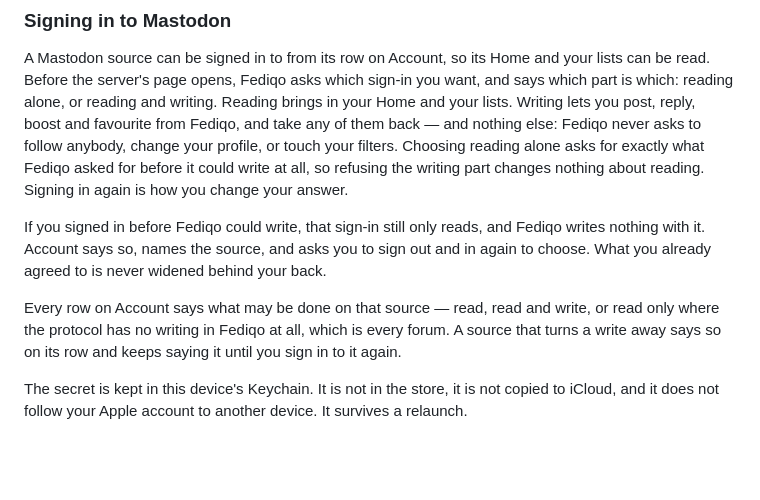
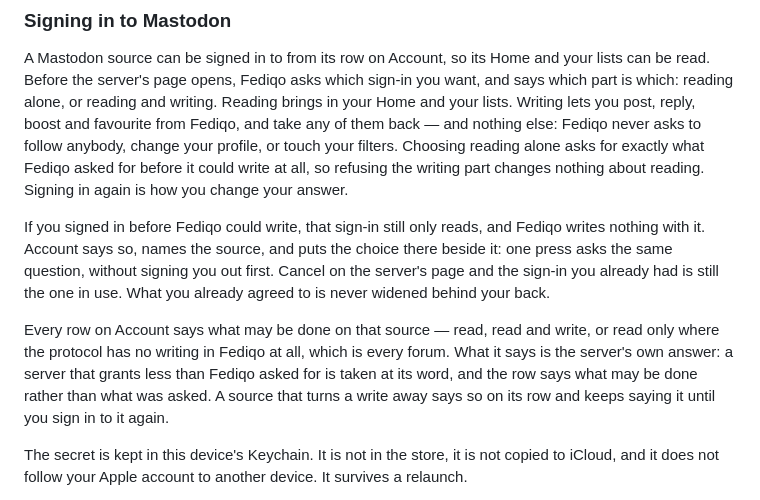
Before and after one commit to cmj0121/fediqo, a Markdown page: README.md, the part around the change. Rendered like a GitHub page; blank space fills up the shorter version.

Commit message:
docs(readme): choosing without signing out, and what a row answers from
    The promise that Account "asks you to sign out and in again to choose"
    is withdrawn: the choice is on the page beside the sentence now, and
    cancelling on the server's page leaves the sign-in already in use.

    And what a row says is the server's answer, not the app's request: a
    server granting less than Fediqo asked for is taken at its word.

    Ref: #69

```diff
--- a/README.md
+++ b/README.md
@@ -125,12 +125,16 @@ write at all, so refusing the writing part changes nothing about reading. Signin
 how you change your answer.
 
 If you signed in before Fediqo could write, that sign-in still only reads, and Fediqo writes
-nothing with it. Account says so, names the source, and asks you to sign out and in again to
-choose. What you already agreed to is never widened behind your back.
+nothing with it. Account says so, names the source, and puts the choice there beside it: one
+press asks the same question, without signing you out first. Cancel on the server's page and
+the sign-in you already had is still the one in use. What you already agreed to is never
+widened behind your back.
 
 Every row on Account says what may be done on that source — read, read and write, or read only
-where the protocol has no writing in Fediqo at all, which is every forum. A source that turns a
-write away says so on its row and keeps saying it until you sign in to it again.
+where the protocol has no writing in Fediqo at all, which is every forum. What it says is the
+server's own answer: a server that grants less than Fediqo asked for is taken at its word, and
+the row says what may be done rather than what was asked. A source that turns a write away says
+so on its row and keeps saying it until you sign in to it again.
 
 The secret is kept in this device's Keychain. It is not in the
 store, it is not copied to iCloud, and it does not follow your Apple account to another
```
Also changed, not shown: README.zh-TW.md (+5 -2 lines).
